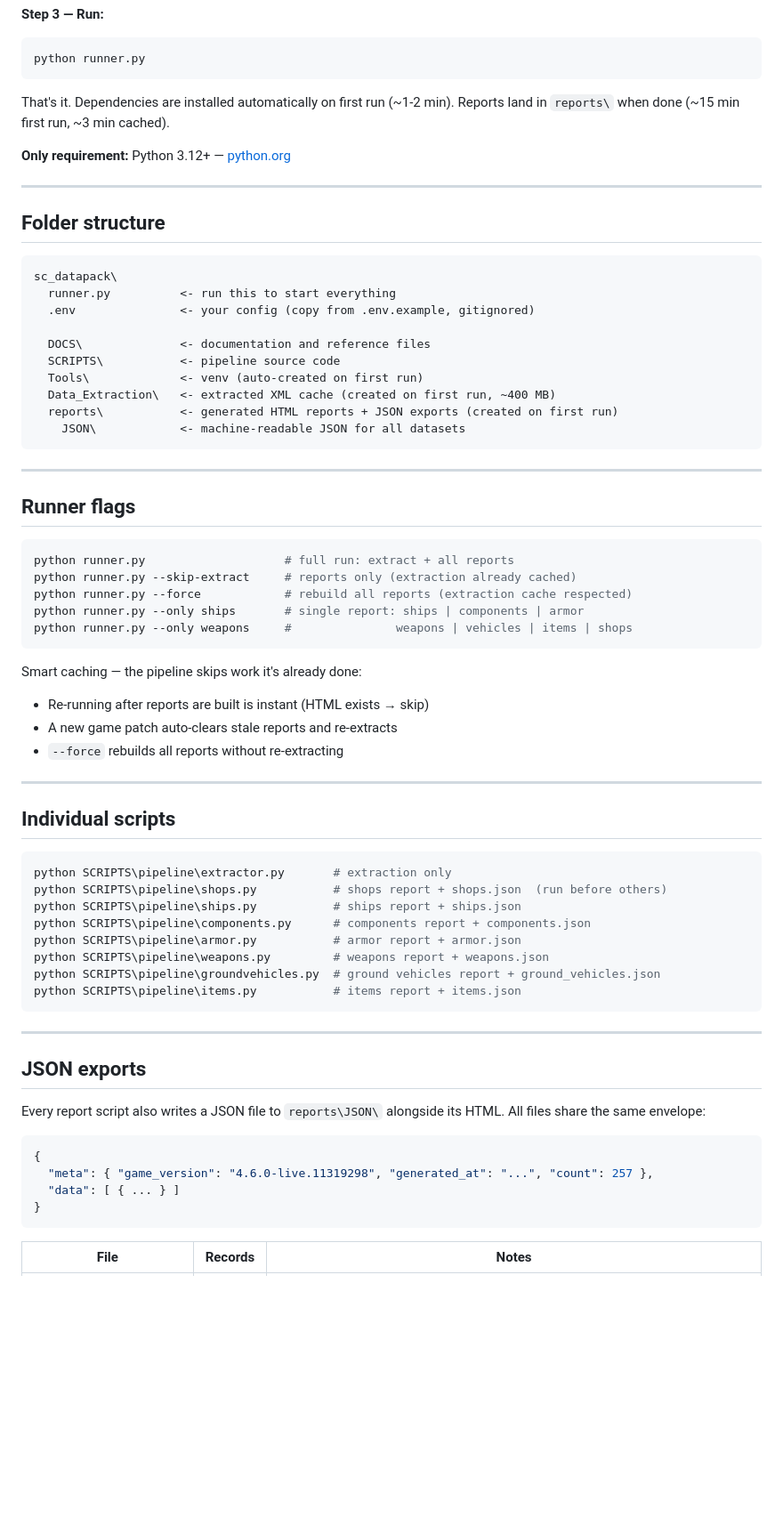
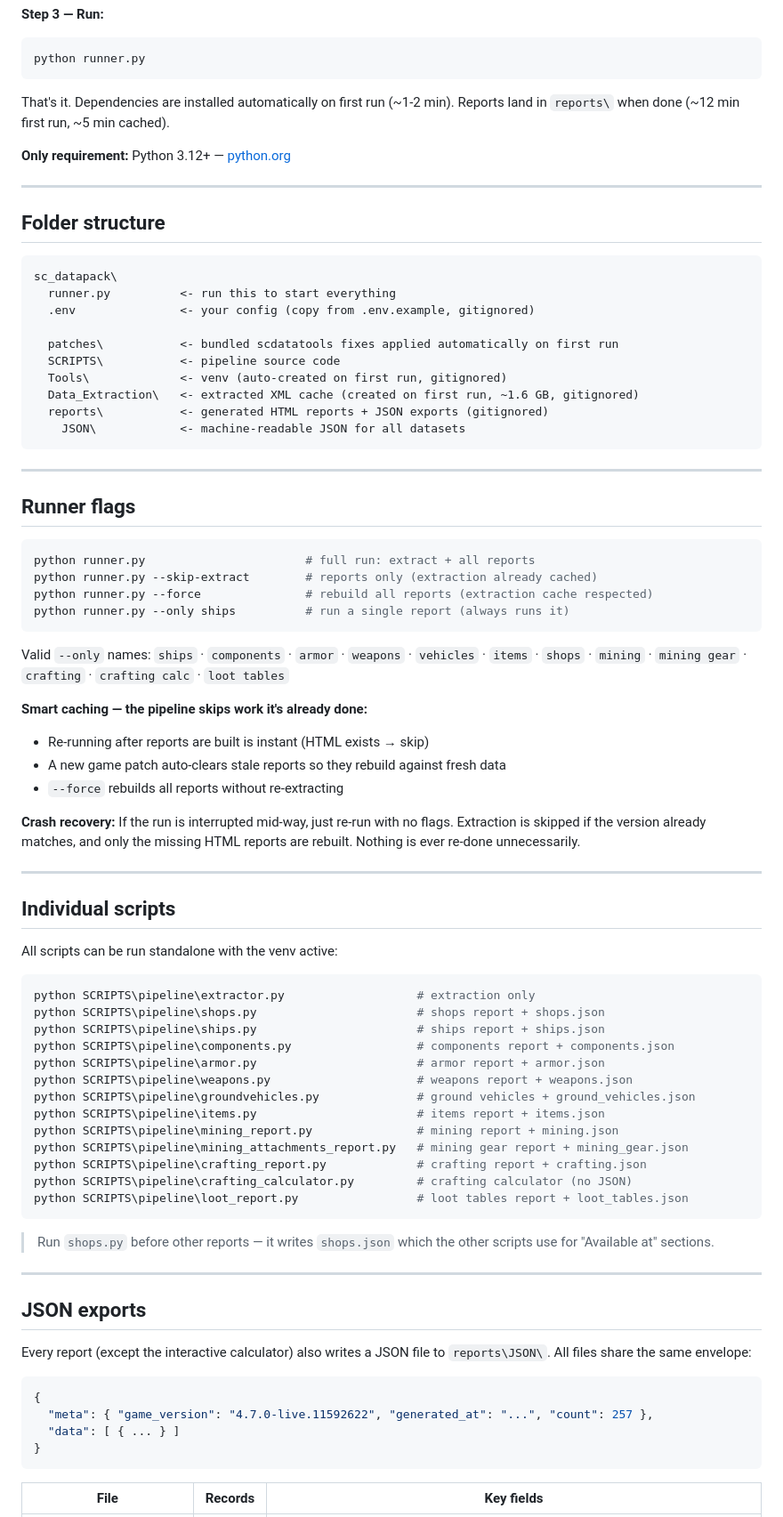
Before and after one commit to saladin1980/sc_datapack, a Markdown page: README.md, the part around one of its changes. Shown at 89% size. GitHub-like rendering; blank space fills up the shorter version.

````diff
--- a/README.md
+++ b/README.md
@@ -47,7 +52,7 @@ python runner.py
 ```
 
 That's it. Dependencies are installed automatically on first run (~1-2 min).
-Reports land in `reports\` when done (~15 min first run, ~3 min cached).
+Reports land in `reports\` when done (~12 min first run, ~5 min cached).
 
 **Only requirement:** Python 3.12+ — [python.org](https://www.python.org/downloads/)
 
@@ -60,11 +65,11 @@ sc_datapack\
   runner.py          <- run this to start everything
   .env               <- your config (copy from .env.example, gitignored)
 
-  DOCS\              <- documentation and reference files
+  patches\           <- bundled scdatatools fixes applied automatically on first run
   SCRIPTS\           <- pipeline source code
-  Tools\             <- venv (auto-created on first run)
-  Data_Extraction\   <- extracted XML cache (created on first run, ~400 MB)
-  reports\           <- generated HTML reports + JSON exports (created on first run)
+  Tools\             <- venv (auto-created on first run, gitignored)
+  Data_Extraction\   <- extracted XML cache (created on first run, ~1.6 GB, gitignored)
+  reports\           <- generated HTML reports + JSON exports (gitignored)
     JSON\            <- machine-readable JSON for all datasets
 ```
 
@@ -73,46 +78,59 @@ sc_datapack\
 ## Runner flags
 
 ```bash
-python runner.py                    # full run: extract + all reports
-python runner.py --skip-extract     # reports only (extraction already cached)
-python runner.py --force            # rebuild all reports (extraction cache respected)
-python runner.py --only ships       # single report: ships | components | armor
-python runner.py --only weapons     #               weapons | vehicles | items | shops
+python runner.py                       # full run: extract + all reports
+python runner.py --skip-extract        # reports only (extraction already cached)
+python runner.py --force               # rebuild all reports (extraction cache respected)
+python runner.py --only ships          # run a single report (always runs it)
 ```
 
-Smart caching — the pipeline skips work it's already done:
+Valid `--only` names: `ships` · `components` · `armor` · `weapons` · `vehicles` · `items` · `shops` · `mining` · `mining gear` · `crafting` · `crafting calc` · `loot tables`
+
+**Smart caching — the pipeline skips work it's already done:**
 - Re-running after reports are built is instant (HTML exists → skip)
-- A new game patch auto-clears stale reports and re-extracts
+- A new game patch auto-clears stale reports so they rebuild against fresh data
 - `--force` rebuilds all reports without re-extracting
+
+**Crash recovery:**
+If the run is interrupted mid-way, just re-run with no flags. Extraction is skipped if the version already matches, and only the missing HTML reports are rebuilt. Nothing is ever re-done unnecessarily.
 
 ---
 
 ## Individual scripts
 
+All scripts can be run standalone with the venv active:
+
 ```bash
-python SCRIPTS\pipeline\extractor.py       # extraction only
-python SCRIPTS\pipeline\shops.py           # shops report + shops.json  (run before others)
-python SCRIPTS\pipeline\ships.py           # ships report + ships.json
-python SCRIPTS\pipeline\components.py      # components report + components.json
-python SCRIPTS\pipeline\armor.py           # armor report + armor.json
-python SCRIPTS\pipeline\weapons.py         # weapons report + weapons.json
-python SCRIPTS\pipeline\groundvehicles.py  # ground vehicles report + ground_vehicles.json
-python SCRIPTS\pipeline\items.py           # items report + items.json
+python SCRIPTS\pipeline\extractor.py                   # extraction only
+python SCRIPTS\pipeline\shops.py                       # shops report + shops.json
+python SCRIPTS\pipeline\ships.py                       # ships report + ships.json
+python SCRIPTS\pipeline\components.py                  # components report + components.json
+python SCRIPTS\pipeline\armor.py                       # armor report + armor.json
+python SCRIPTS\pipeline\weapons.py                     # weapons report + weapons.json
+python SCRIPTS\pipeline\groundvehicles.py              # ground vehicles + ground_vehicles.json
+python SCRIPTS\pipeline\items.py                       # items report + items.json
+python SCRIPTS\pipeline\mining_report.py               # mining report + mining.json
+python SCRIPTS\pipeline\mining_attachments_report.py   # mining gear report + mining_gear.json
+python SCRIPTS\pipeline\crafting_report.py             # crafting report + crafting.json
+python SCRIPTS\pipeline\crafting_calculator.py         # crafting calculator (no JSON)
+python SCRIPTS\pipeline\loot_report.py                 # loot tables report + loot_tables.json
 ```
+
+> Run `shops.py` before other reports — it writes `shops.json` which the other scripts use for "Available at" sections.
 
 ---
 
 ## JSON exports
 
-Every report script also writes a JSON file to `reports\JSON\` alongside its HTML.
+Every report (except the interactive calculator) also writes a JSON file to `reports\JSON\`.
 All files share the same envelope:
 
 ```json
 {
-  "meta": { "game_version": "4.6.0-live.11319298", "generated_at": "...", "count": 257 },
+  "meta": { "game_version": "4.7.0-live.11592622", "generated_at": "...", "count": 257 },
   "data": [ { ... } ]
 }
 ```
 
-| File | Records | Notes |
+| File | Records | Key fields |
 |---|---|---|
````
Also changed, not shown: other parts of README.md (+54 -18 lines).
